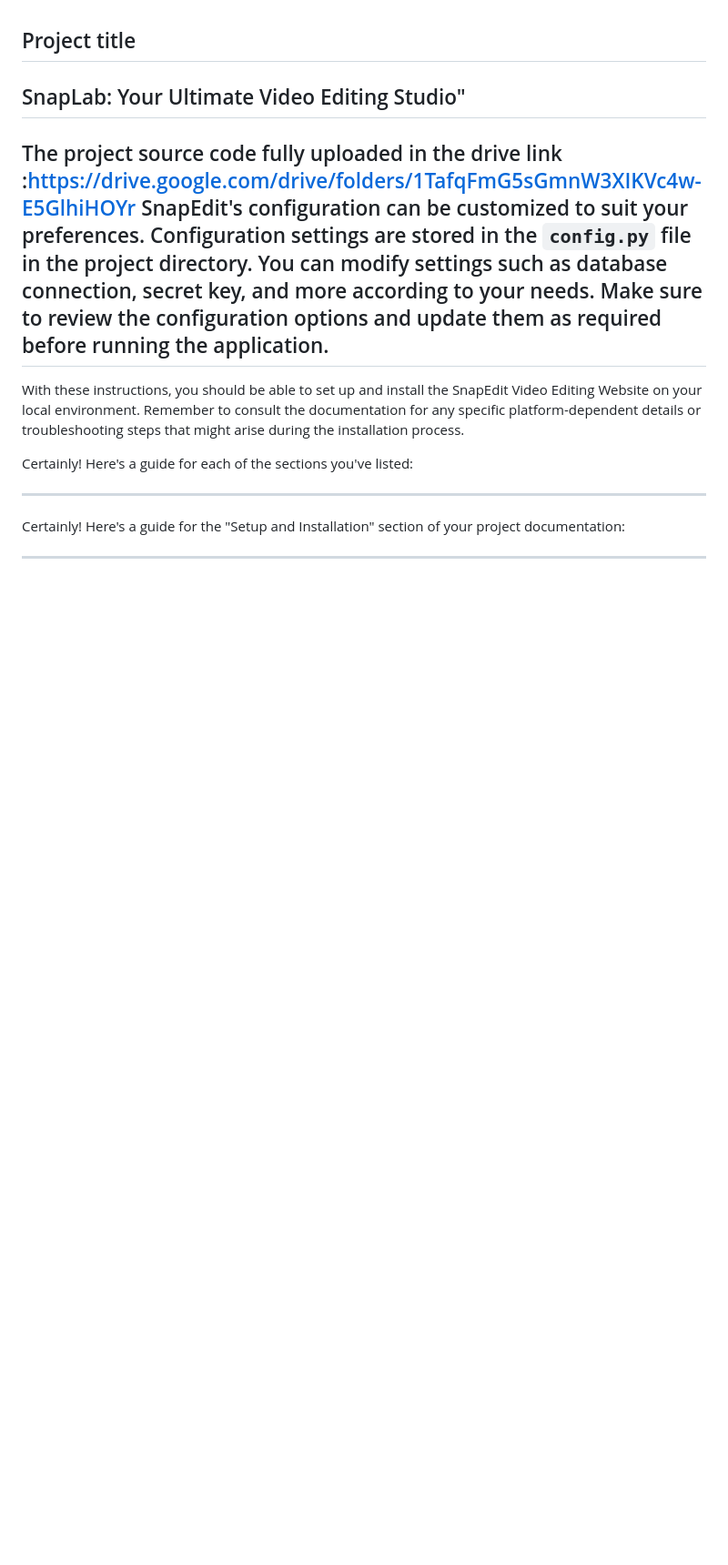
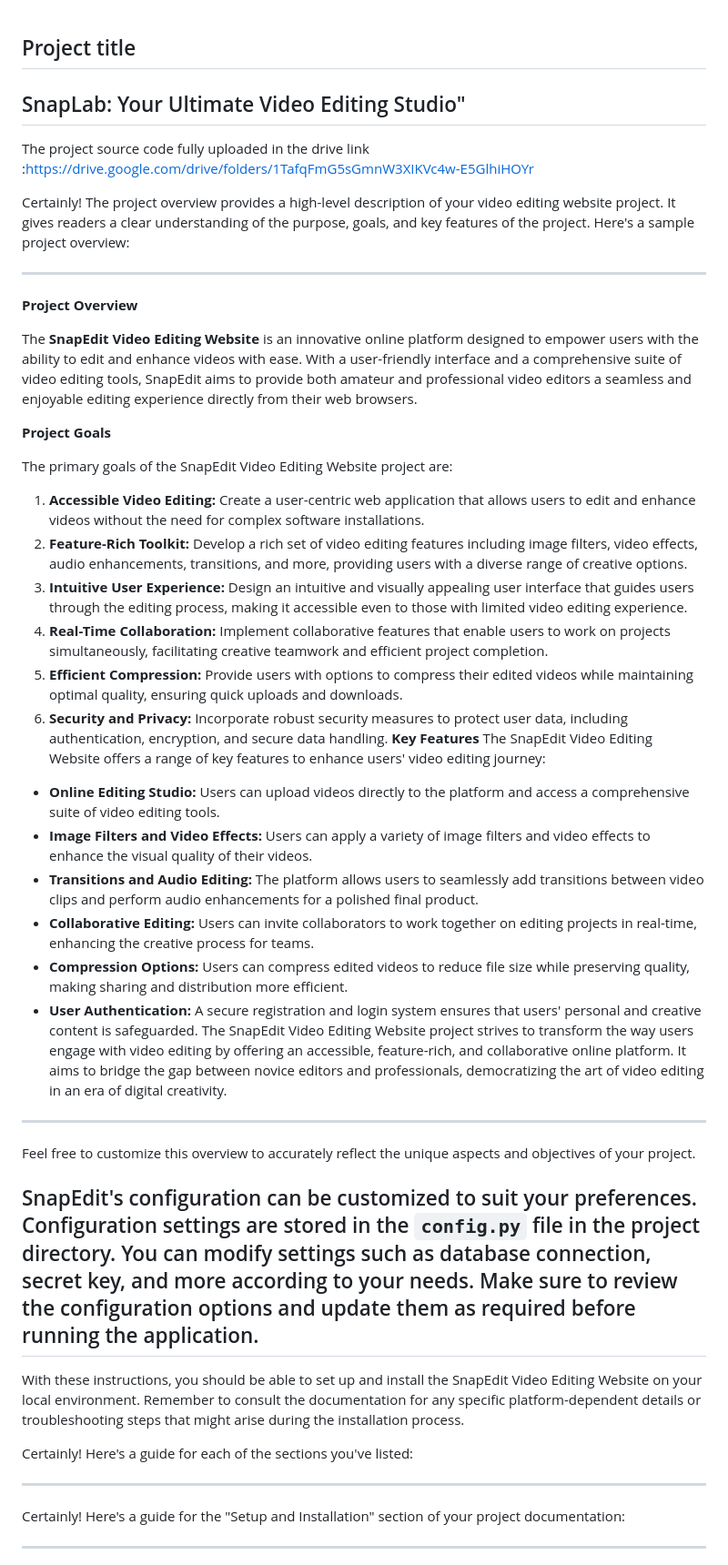
Before and after one commit to Aswintherockers/videoeditingwebsite, a Markdown page: README.md, the part around the change. Shown at 91% size. Drawn GitHub-style; blank space fills up the shorter version.

```diff
--- a/README.md
+++ b/README.md
@@ -1,6 +1,40 @@
 ## Project title
 ## SnapLab: Your Ultimate Video Editing Studio"
  The project  source code fully uploaded in the drive link :https://drive.google.com/drive/folders/1TafqFmG5sGmnW3XIKVc4w-E5GlhiHOYr
+
+
+Certainly! The project overview provides a high-level description of your video editing website project. It gives readers a clear understanding of the purpose, goals, and key features of the project. Here's a sample project overview:
+
+---
+
+**Project Overview**
+
+The **SnapEdit Video Editing Website** is an innovative online platform designed to empower users with the ability to edit and enhance videos with ease. With a user-friendly interface and a comprehensive suite of video editing tools, SnapEdit aims to provide both amateur and professional video editors a seamless and enjoyable editing experience directly from their web browsers.
+
+**Project Goals**
+
+The primary goals of the SnapEdit Video Editing Website project are:
+
+1. **Accessible Video Editing:** Create a user-centric web application that allows users to edit and enhance videos without the need for complex software installations.
+2. **Feature-Rich Toolkit:** Develop a rich set of video editing features including image filters, video effects, audio enhancements, transitions, and more, providing users with a diverse range of creative options.
+3. **Intuitive User Experience:** Design an intuitive and visually appealing user interface that guides users through the editing process, making it accessible even to those with limited video editing experience.
+4. **Real-Time Collaboration:** Implement collaborative features that enable users to work on projects simultaneously, facilitating creative teamwork and efficient project completion.
+5. **Efficient Compression:** Provide users with options to compress their edited videos while maintaining optimal quality, ensuring quick uploads and downloads.
+6. **Security and Privacy:** Incorporate robust security measures to protect user data, including authentication, encryption, and secure data handling.
+**Key Features**
+The SnapEdit Video Editing Website offers a range of key features to enhance users' video editing journey:
+- **Online Editing Studio:** Users can upload videos directly to the platform and access a comprehensive suite of video editing tools.
+- **Image Filters and Video Effects:** Users can apply a variety of image filters and video effects to enhance the visual quality of their videos.
+- **Transitions and Audio Editing:** The platform allows users to seamlessly add transitions between video clips and perform audio enhancements for a polished final product.
+- **Collaborative Editing:** Users can invite collaborators to work together on editing projects in real-time, enhancing the creative process for teams.
+- **Compression Options:** Users can compress edited videos to reduce file size while preserving quality, making sharing and distribution more efficient.
+- **User Authentication:** A secure registration and login system ensures that users' personal and creative content is safeguarded.
+The SnapEdit Video Editing Website project strives to transform the way users engage with video editing by offering an accessible, feature-rich, and collaborative online platform. It aims to bridge the gap between novice editors and professionals, democratizing the art of video editing in an era of digital creativity.
+
+---
+
+Feel free to customize this overview to accurately reflect the unique aspects and objectives of your project.
+
 SnapEdit's configuration can be customized to suit your preferences. Configuration settings are stored in the `config.py` file in the project directory. You can modify settings such as database connection, secret key, and more according to your needs.
 Make sure to review the configuration options and update them as required before running the application.
 ---
```
